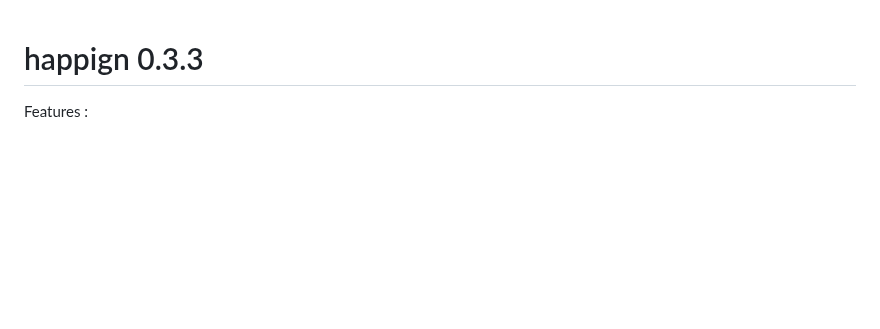
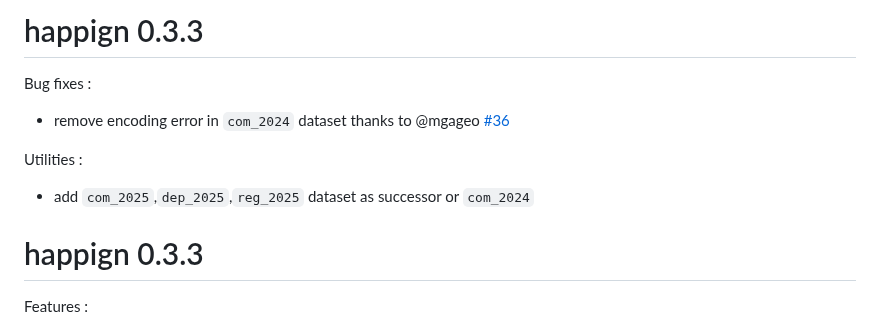
Before and after one commit to paul-carteron/happign, a Markdown page: NEWS.md, the part around the change. GitHub-like rendering; blank space fills up the shorter version.

Commit message:
update news

```diff
--- a/NEWS.md
+++ b/NEWS.md
@@ -1,3 +1,10 @@
+# happign 0.3.3
+Bug fixes :
+* remove encoding error in `com_2024` dataset thanks to @mgageo [#36](https://github.com/paul-carteron/happign/issues/36)
+
+Utilities :
+* add `com_2025`,`dep_2025`,`reg_2025` dataset as successor or `com_2024`
+
 # happign 0.3.3
 Features :
 * Enhanced error handling for `get_wms_raster`
```
